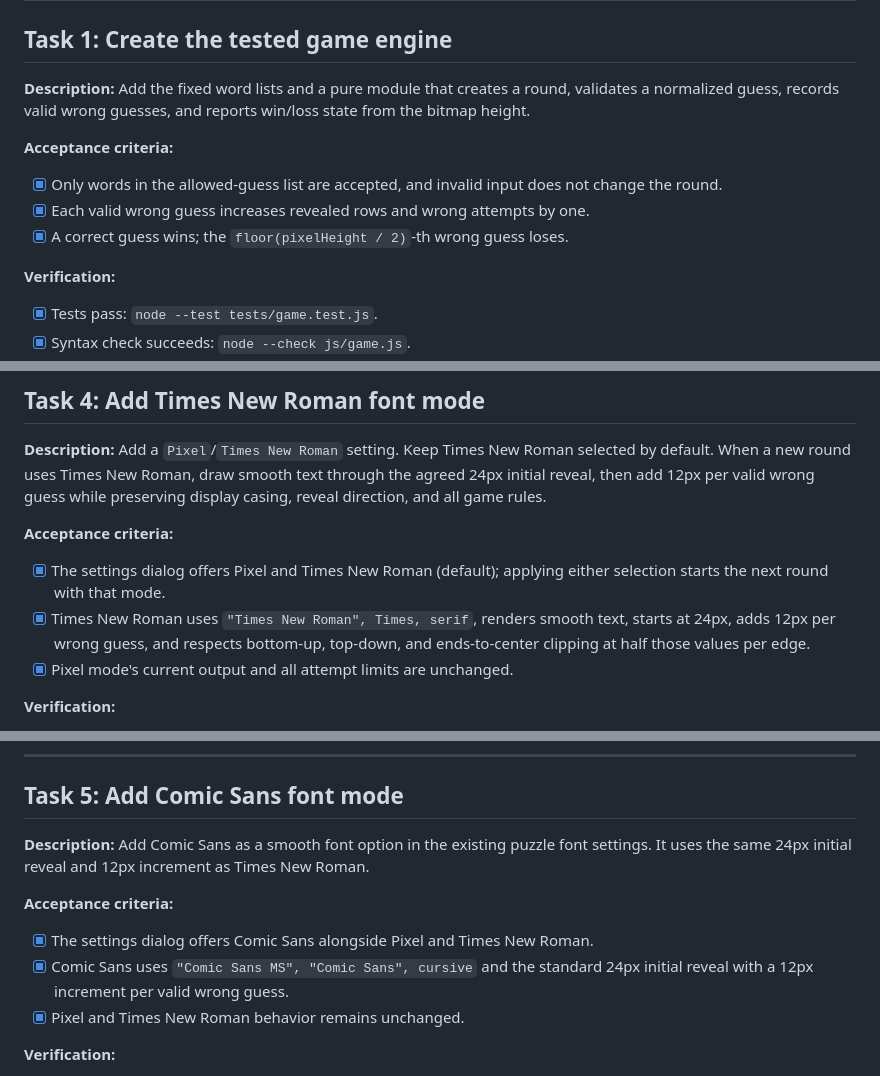
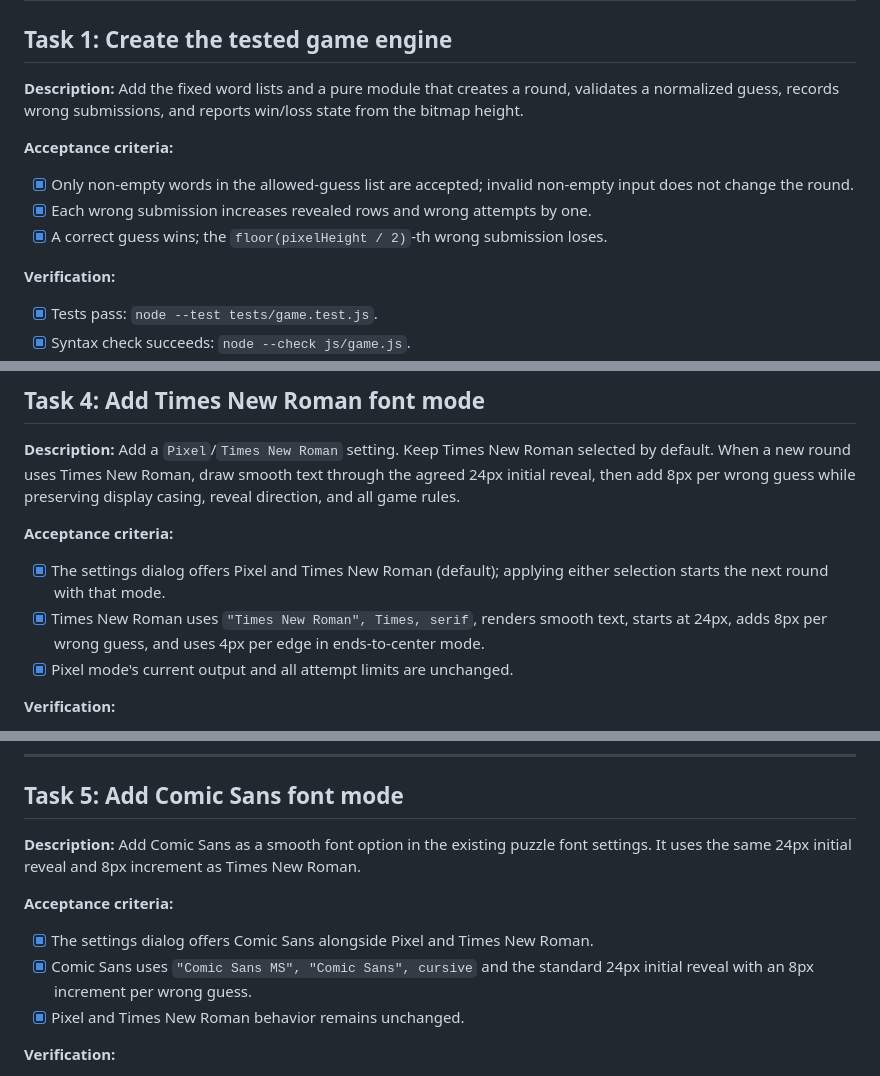
Before and after one commit to adityabhandari781/upword, a Markdown page: tasks/todo.md, 3 parts joined by grey strips. Rendered like a GitHub page.

```diff
--- a/tasks/todo.md
+++ b/tasks/todo.md
@@ -3,15 +3,16 @@
 ## Task 1: Create the tested game engine
 
 **Description:** Add the fixed word lists and a pure module that creates a
-round, validates a normalized guess, records valid wrong guesses, and reports
+round, validates a normalized guess, records wrong submissions, and reports
 win/loss state from the bitmap height.
 
 **Acceptance criteria:**
 
-- [x] Only words in the allowed-guess list are accepted, and invalid input does
-  not change the round.
-- [x] Each valid wrong guess increases revealed rows and wrong attempts by one.
-- [x] A correct guess wins; the `floor(pixelHeight / 2)`-th wrong guess loses.
+- [x] Only non-empty words in the allowed-guess list are accepted; invalid
+  non-empty input does not change the round.
+- [x] Each wrong submission increases revealed rows and wrong attempts by one.
+- [x] A correct guess wins; the `floor(pixelHeight / 2)`-th wrong submission
+  loses.
 
 **Verification:**
 
@@ -113,7 +115,7 @@ manual pass.
 
 **Description:** Add a `Pixel`/`Times New Roman` setting. Keep Times New Roman
 selected by default. When a new round uses Times New Roman, draw smooth text through the
-agreed 24px initial reveal, then add 12px per valid wrong guess while preserving
+agreed 24px initial reveal, then add 8px per wrong guess while preserving
 display casing, reveal direction, and all game rules.
 
 **Acceptance criteria:**
@@ -121,8 +123,8 @@ display casing, reveal direction, and all game rules.
 - [x] The settings dialog offers Pixel and Times New Roman (default); applying
   either selection starts the next round with that mode.
 - [x] Times New Roman uses `"Times New Roman", Times, serif`, renders smooth
-  text, starts at 24px, adds 12px per wrong guess, and respects bottom-up,
-  top-down, and ends-to-center clipping at half those values per edge.
+  text, starts at 24px, adds 8px per wrong guess, and uses 4px per edge in
+  ends-to-center mode.
 - [x] Pixel mode's current output and all attempt limits are unchanged.
 
 **Verification:**
@@ -154,14 +156,14 @@ display casing, reveal direction, and all game rules.
 ## Task 5: Add Comic Sans font mode
 
 **Description:** Add Comic Sans as a smooth font option in the existing puzzle
-font settings. It uses the same 24px initial reveal and 12px increment as Times
+font settings. It uses the same 24px initial reveal and 8px increment as Times
 New Roman.
 
 **Acceptance criteria:**
 
 - [x] The settings dialog offers Comic Sans alongside Pixel and Times New Roman.
 - [x] Comic Sans uses `"Comic Sans MS", "Comic Sans", cursive` and the standard
-  24px initial reveal with a 12px increment per valid wrong guess.
+  24px initial reveal with an 8px increment per wrong guess.
 - [x] Pixel and Times New Roman behavior remains unchanged.
 
 **Verification:**
```
Also changed, not shown: other parts of tasks/todo.md (+3 -2 lines), SPEC.md (+22 -18 lines), tasks/plan.md (+5 -5 lines).
